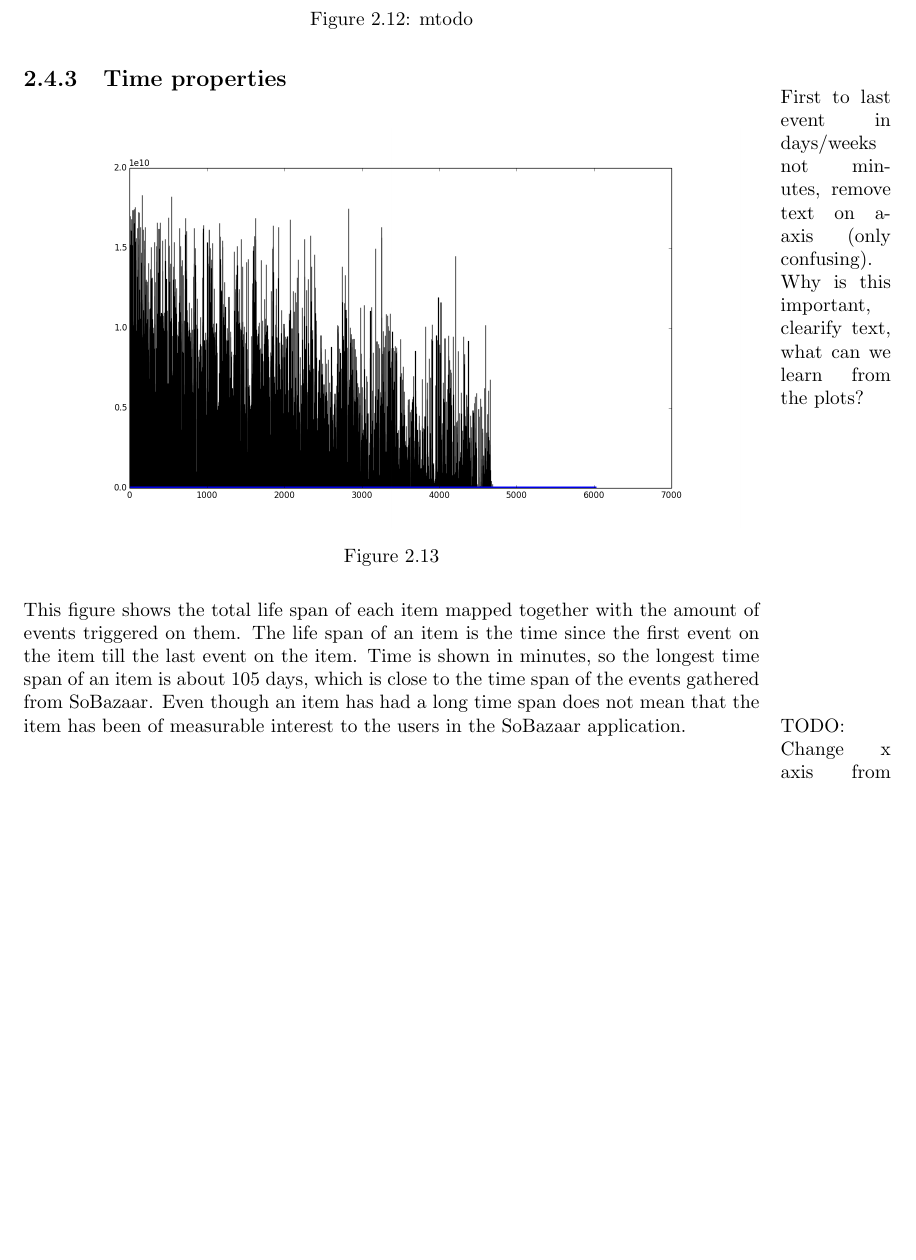
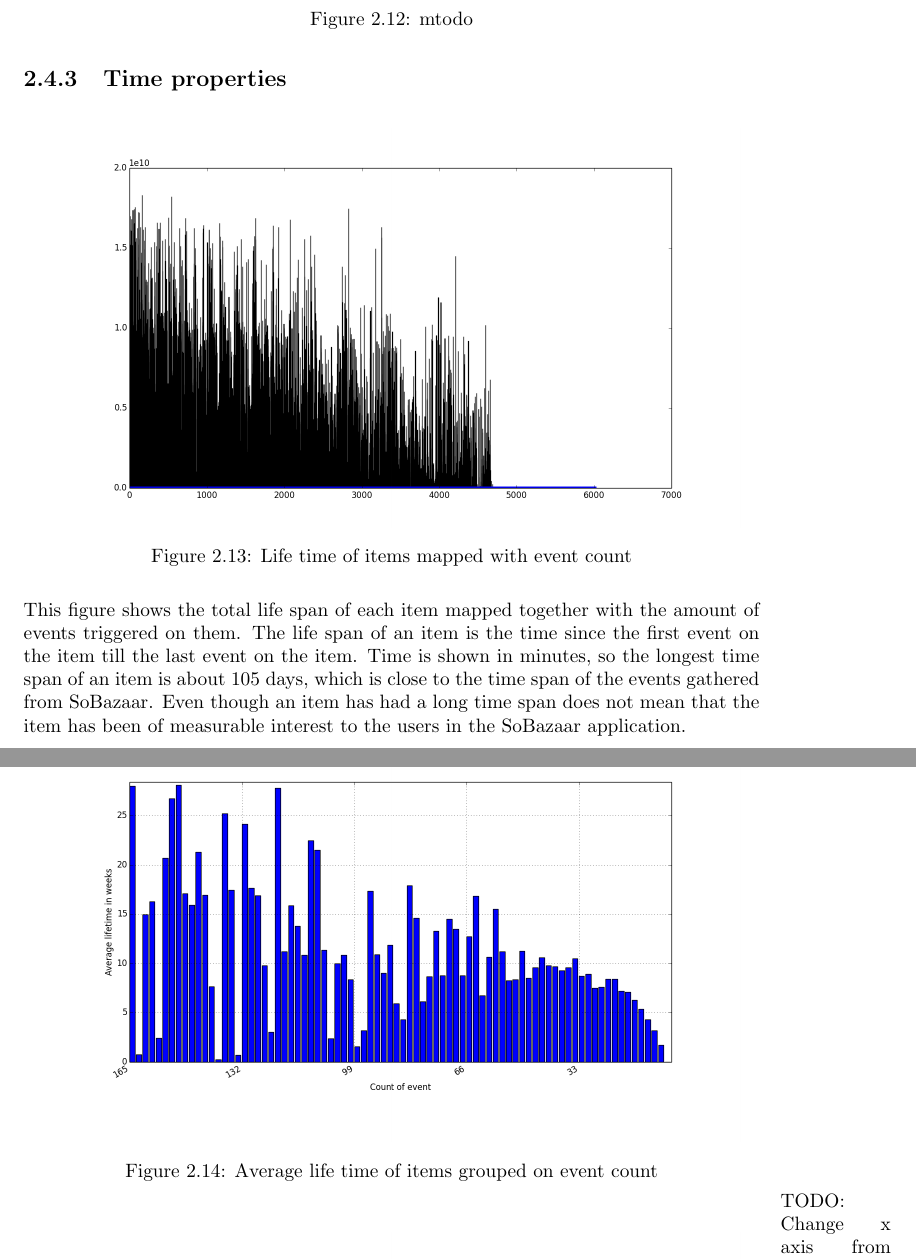
Before and after one commit to mcmhav/muchBazar, a LaTeX thesis (src/report.tex, which reads src/masterChapters/02-soBazarData.tex): part of page 25 of 156 before the commit and two parts of pages 25 and 26 of 157 after it, the two joined at a grey line, cut so that both start at the same text, the shorter picture padded with empty space. Compiled offline with pdfLaTeX.

Commit message:
added avglifteime on count

```diff
--- a/src/masterChapters/02-soBazarData.tex
+++ b/src/masterChapters/02-soBazarData.tex
@@ -424,19 +424,26 @@
 
 \subsection{Time properties}
 
-    \marginpar{First to last event in days/weeks not minutes, remove text on a-axis (only confusing). Why is this important, clearify text, what can we learn from the plots?}
     % mtodo - si noe om hvorfor ikke? jeg vil vel påstå at dette sier no om viktihet av "nyhetsverdi" for item'et, og ville derfor trodd dette var relevant info?
     % mtodo - fix while watching AT wooo
+    % Why is this important, clearify text, what can we learn from the plots?
     \begin{figure}[H]
         \includegraphics[width=5in]{image/itemTimeSpansortedoneventcount.png}
         \centering
-        \caption[Life time of items mapped with event count]{}
+        \caption{Life time of items mapped with event count}
     \label{figure:itemTimeSpanEventCount}
     \end{figure}
         This figure shows the total life span of each item mapped together with the amount of events triggered on them.
         The life span of an item is the time since the first event on the item till the last event on the item.
         Time is shown in minutes, so the longest time span of an item is about 105 days, which is close to the time span of the events gathered from SoBazaar.
         Even though an item has had a long time span does not mean that the item has been of measurable interest to the users in the SoBazaar application.
+
+    \begin{figure}[H]
+        \includegraphics[width=5in]{image/avglifetimeoncountdistribution.png}
+        \centering
+        \caption{Average life time of items grouped on event count}
+    \label{figure:averageLifetimBasedoncount}
+    \end{figure}
 
     \marginpar{TODO: Change x axis from minutes to days (or preferably weeks). Does this give us any hints regarding time decay factors?}
     \begin{figure}[H]
```
Also changed, not shown: src/image/avglifetimeoncountdistribution.png (added).
